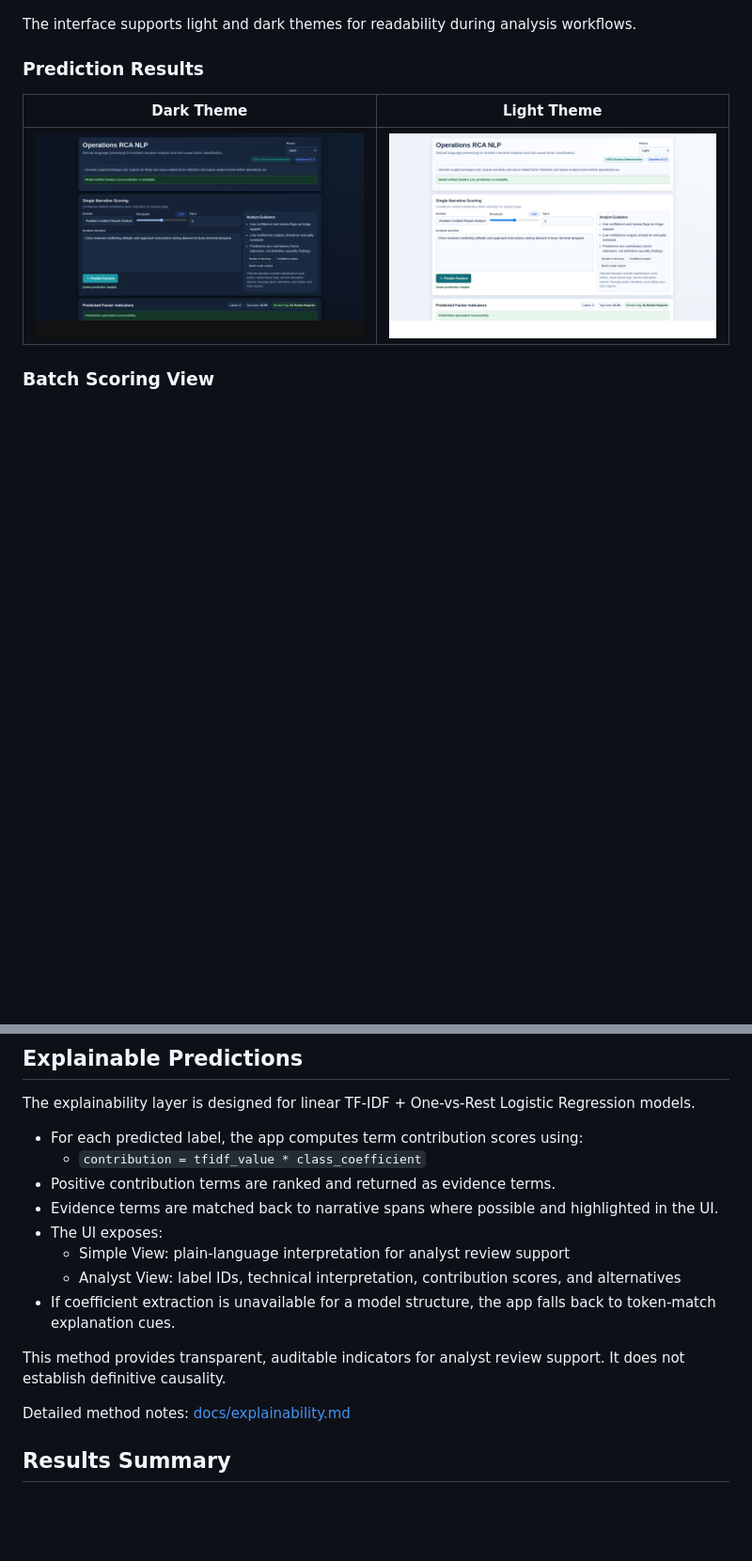
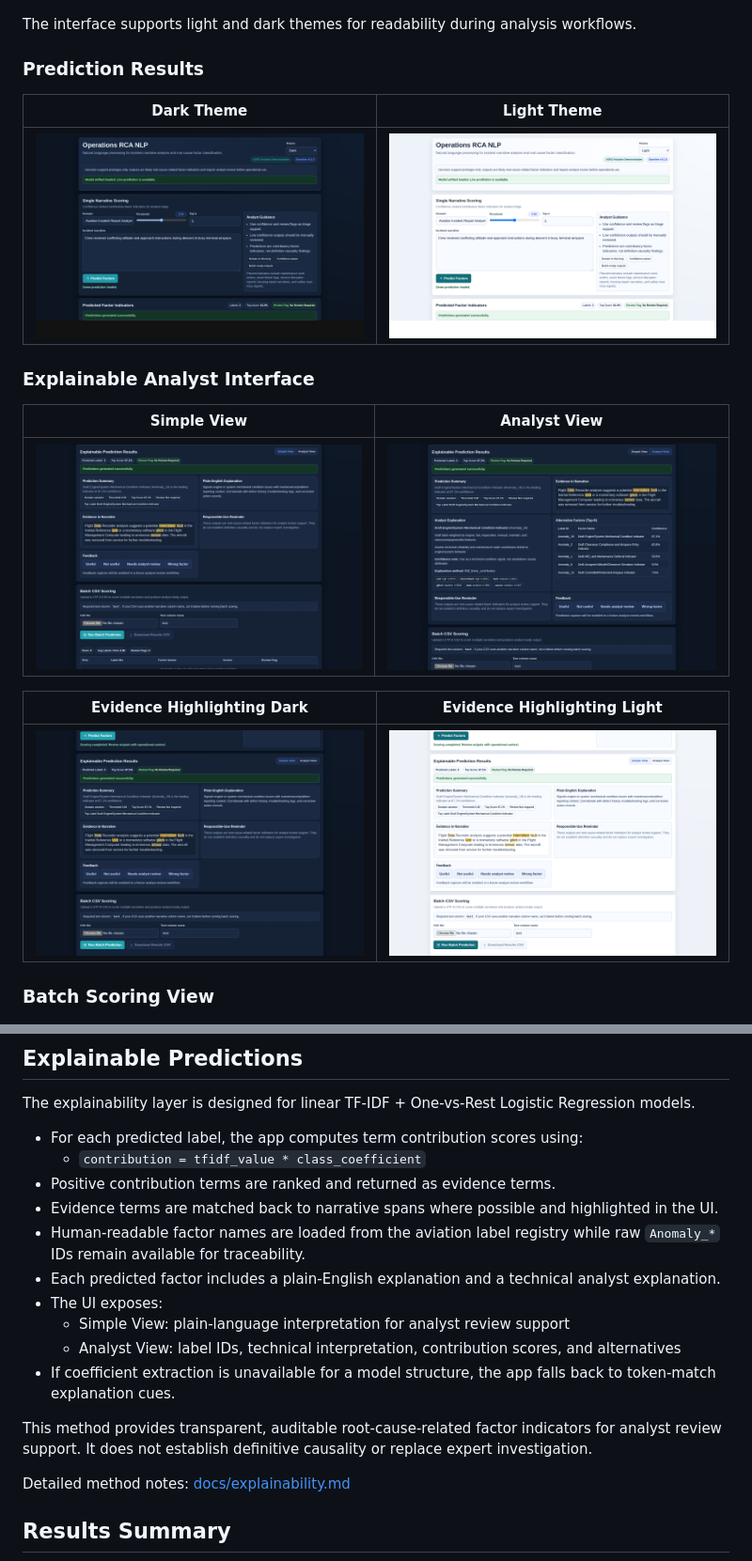
Before and after one commit to nana-kwame-safo/operations-root-cause-analytics-nlp, a Markdown page: README.md, 2 parts joined by grey strips. Shown: that part at 94% size. Drawn GitHub-style; pictures changed too: docs/images/analyst_view_dark.png (added), docs/images/evidence_highlighting_dark.png (added), docs/images/evidence_highlighting_light.png (added); blank space fills up the shorter version.

Commit message:
docs: prepare v0.2.0 explainable interface release

```diff
--- a/README.md
+++ b/README.md
@@ -30,6 +30,16 @@ The interface supports light and dark themes for readability during analysis wor
 | Dark Theme | Light Theme |
 |---|---|
 | ![Prediction Result Dark View](docs/images/prediction_result_dark.png) | ![Prediction Result Light View](docs/images/prediction_result_light.png) |
+
+### Explainable Analyst Interface
+
+| Simple View | Analyst View |
+|---|---|
+| ![Explainable Prediction Dark View](docs/images/explainable_prediction_dark.png) | ![Analyst View Dark](docs/images/analyst_view_dark.png) |
+
+| Evidence Highlighting Dark | Evidence Highlighting Light |
+|---|---|
+| ![Evidence Highlighting Dark](docs/images/evidence_highlighting_dark.png) | ![Evidence Highlighting Light](docs/images/evidence_highlighting_light.png) |
 
 ### Batch Scoring View
 
@@ -99,12 +109,14 @@ The explainability layer is designed for linear TF-IDF + One-vs-Rest Logistic Re
   - `contribution = tfidf_value * class_coefficient`
 - Positive contribution terms are ranked and returned as evidence terms.
 - Evidence terms are matched back to narrative spans where possible and highlighted in the UI.
+- Human-readable factor names are loaded from the aviation label registry while raw `Anomaly_*` IDs remain available for traceability.
+- Each predicted factor includes a plain-English explanation and a technical analyst explanation.
 - The UI exposes:
   - Simple View: plain-language interpretation for analyst review support
   - Analyst View: label IDs, technical interpretation, contribution scores, and alternatives
 - If coefficient extraction is unavailable for a model structure, the app falls back to token-match explanation cues.
 
-This method provides transparent, auditable indicators for analyst review support. It does not establish definitive causality.
+This method provides transparent, auditable root-cause-related factor indicators for analyst review support. It does not establish definitive causality or replace expert investigation.
 
 Detailed method notes: [docs/explainability.md](docs/explainability.md)
 
```
Also changed, not shown: docs/explainability.md (+8 -4 lines), docs/release_notes_v0.2.0.md (added, +28 -0 lines), docs/visuals.md (+18 -0 lines), docs/images/analyst_view_light.png (added), docs/images/explainable_prediction_light.png (added).
